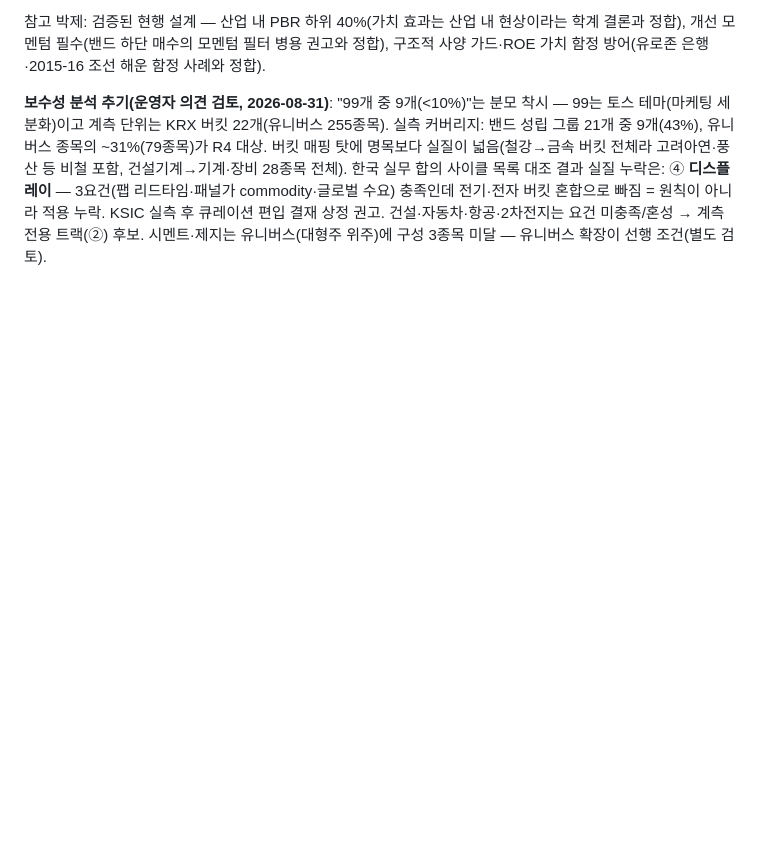
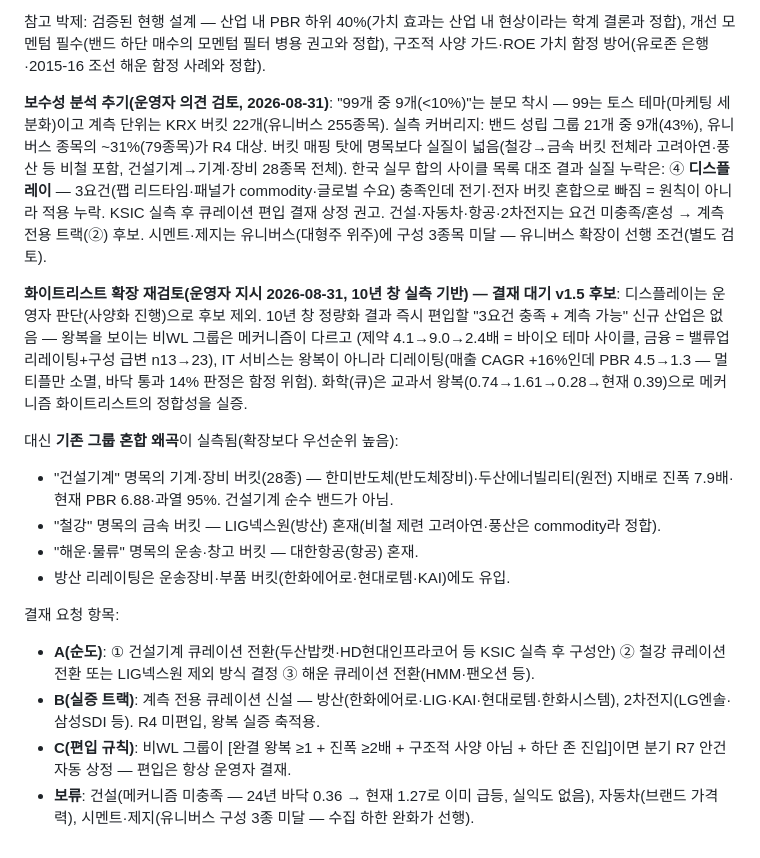
Before and after one commit to Feelw00/trading, a Markdown page: docs/PROPOSALS.md, the part around the change. GitHub-like rendering; blank space fills up the shorter version.

Commit message:
docs(proposals): P-17 화이트리스트 확장 재검토 — 10년 창 실측 기반 v1.5 결재안(순도 교정 우선)
Co-Authored-By: Claude Fable 5 <noreply@anthropic.com>
Claude-Session: https://claude.ai/code/session_01EbeTvuGmq76DCEevgrxPCE

```diff
--- a/docs/PROPOSALS.md
+++ b/docs/PROPOSALS.md
@@ -563,3 +563,28 @@ AlertDispatcher 재사용. cron·스키마 변경 없음.
 버킷 혼합으로 빠짐 = 원칙이 아니라 적용 누락. KSIC 실측 후 큐레이션 편입 결재 상정 권고.
 건설·자동차·항공·2차전지는 요건 미충족/혼성 → 계측 전용 트랙(②) 후보. 시멘트·제지는
 유니버스(대형주 위주)에 구성 3종목 미달 — 유니버스 확장이 선행 조건(별도 검토).
+
+**화이트리스트 확장 재검토(운영자 지시 2026-08-31, 10년 창 실측 기반) — 결재 대기 v1.5 후보**:
+디스플레이는 운영자 판단(사양화 진행)으로 후보 제외. 10년 창 정량화 결과 즉시 편입할
+"3요건 충족 + 계측 가능" 신규 산업은 없음 — 왕복을 보이는 비WL 그룹은 메커니즘이 다르고
+(제약 4.1→9.0→2.4배 = 바이오 테마 사이클, 금융 = 밸류업 리레이팅+구성 급변 n13→23),
+IT 서비스는 왕복이 아니라 디레이팅(매출 CAGR +16%인데 PBR 4.5→1.3 — 멀티플만 소멸,
+바닥 통과 14% 판정은 함정 위험). 화학(큐)은 교과서 왕복(0.74→1.61→0.28→현재 0.39)으로
+메커니즘 화이트리스트의 정합성을 실증.
+
+대신 **기존 그룹 혼합 왜곡**이 실측됨(확장보다 우선순위 높음):
+- "건설기계" 명목의 기계·장비 버킷(28종) — 한미반도체(반도체장비)·두산에너빌리티(원전)
+  지배로 진폭 7.9배·현재 PBR 6.88·과열 95%. 건설기계 순수 밴드가 아님.
+- "철강" 명목의 금속 버킷 — LIG넥스원(방산) 혼재(비철 제련 고려아연·풍산은 commodity라 정합).
+- "해운·물류" 명목의 운송·창고 버킷 — 대한항공(항공) 혼재.
+- 방산 리레이팅은 운송장비·부품 버킷(한화에어로·현대로템·KAI)에도 유입.
+
+결재 요청 항목:
+- **A(순도)**: ① 건설기계 큐레이션 전환(두산밥캣·HD현대인프라코어 등 KSIC 실측 후 구성안)
+  ② 철강 큐레이션 전환 또는 LIG넥스원 제외 방식 결정 ③ 해운 큐레이션 전환(HMM·팬오션 등).
+- **B(실증 트랙)**: 계측 전용 큐레이션 신설 — 방산(한화에어로·LIG·KAI·현대로템·한화시스템),
+  2차전지(LG엔솔·삼성SDI 등). R4 미편입, 왕복 실증 축적용.
+- **C(편입 규칙)**: 비WL 그룹이 [완결 왕복 ≥1 + 진폭 ≥2배 + 구조적 사양 아님 + 하단 존
+  진입]이면 분기 R7 안건 자동 상정 — 편입은 항상 운영자 결재.
+- **보류**: 건설(메커니즘 미충족 — 24년 바닥 0.36 → 현재 1.27로 이미 급등, 실익도 없음),
+  자동차(브랜드 가격력), 시멘트·제지(유니버스 구성 3종 미달 — 수집 하한 완화가 선행).
```
